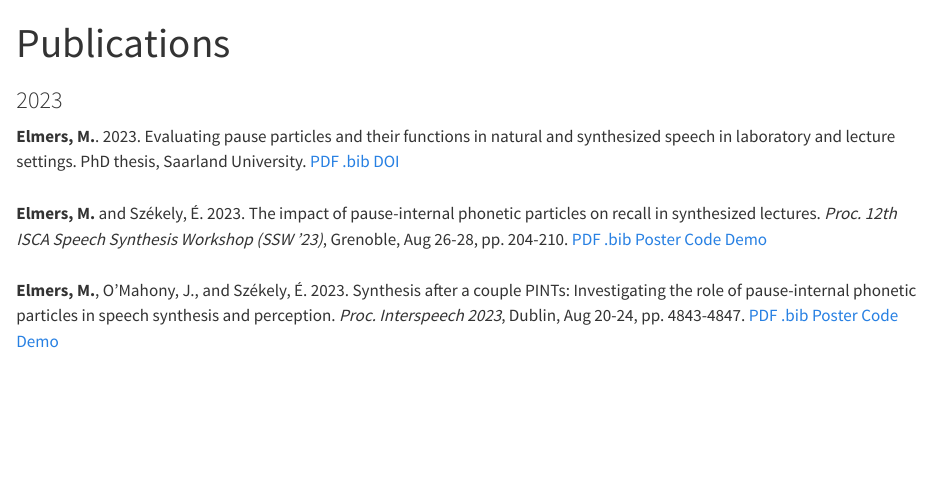
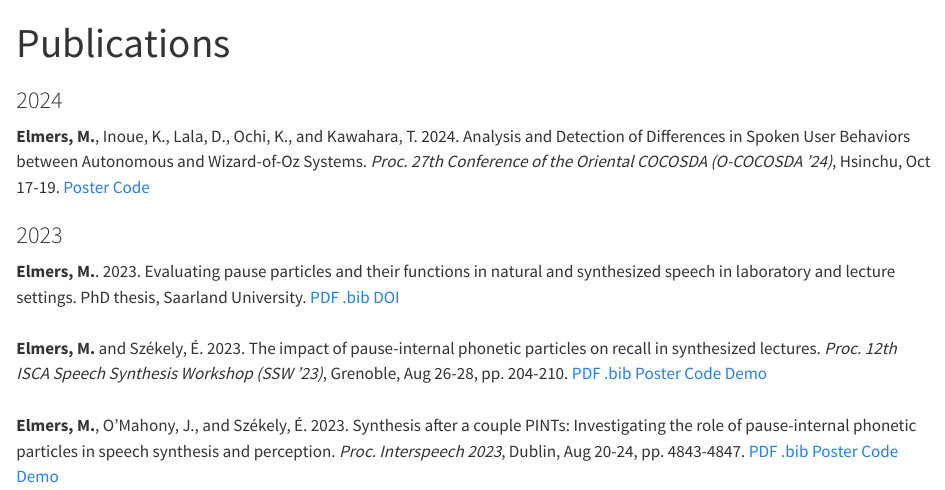
Before and after one commit to MikeyElmers/mikeyelmers.github.io, a Quarto document (publications.qmd): the page in a window 1100 px wide, from its top. Rendered offline with R 4.5, knitr and Pandoc in place of Quarto, with nearby package versions.

Commit message:
ococosda2024

```diff
--- a/publications.qmd
+++ b/publications.qmd
@@ -1,6 +1,9 @@
 ---
 title: "Publications"
 ---
+### 2024
+**Elmers, M.**, Inoue, K., Lala, D., Ochi, K., and Kawahara, T. 2024. Analysis and Detection of Differences in Spoken User Behaviors between Autonomous and Wizard-of-Oz Systems. *Proc. 27th Conference of the Oriental COCOSDA (O-COCOSDA '24)*, Hsinchu, Oct 17-19. [Poster](publications/elmers_ococosda24_poster.pdf) [Code](https://github.com/MikeyElmers/paper_ococosda24)
+
 ### 2023
 **Elmers, M.**. 2023. Evaluating pause particles and their functions in natural and synthesized speech in laboratory and lecture settings. PhD thesis, Saarland University. [PDF](publications/elmers_dissertation.pdf) [.bib](publications/elmers_dissertation.bib) [DOI](http://dx.doi.org/10.22028/D291-41118)
 <br>
```
Also changed, not shown: docs/search.json, 16 other files.
